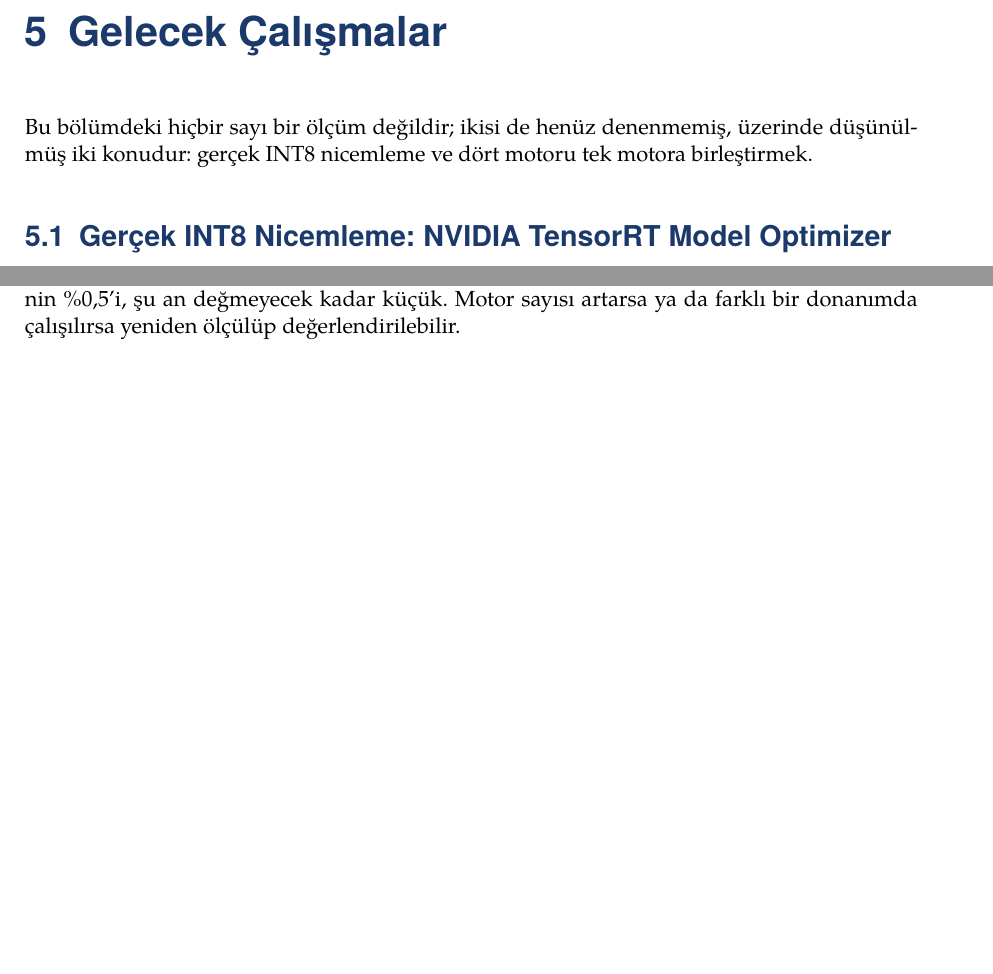
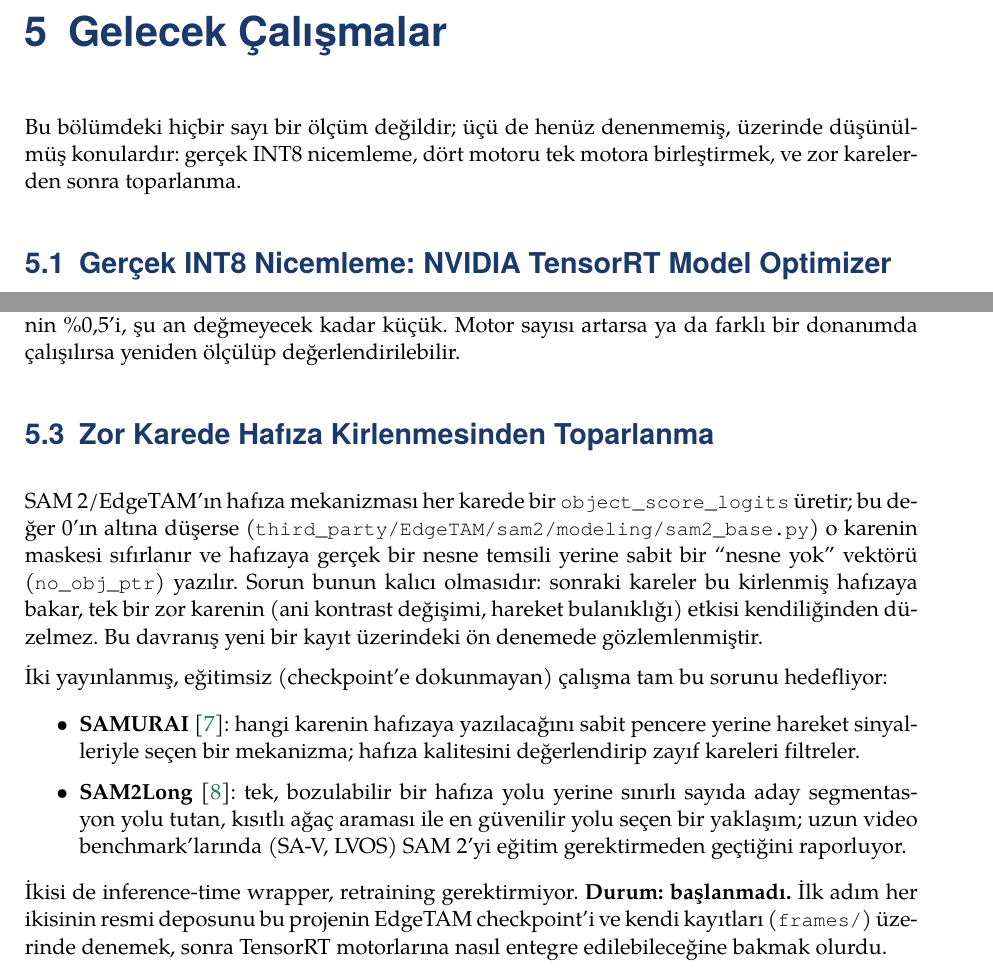
Before and after one commit to yigitkayabagci/sam-dedection, a LaTeX document (report/main.tex, which reads report/bolumler/gelecek_calismalar.tex): two parts of pages 23 and 24 of 26, joined at a grey line, cut so that both start at the same text, the shorter picture padded with empty space. Compiled offline with LuaLaTeX.

Commit message:
Add §5.3: SAMURAI / SAM2Long as future work for memory-poisoning recovery
Motivated by a real debugging session on a new recording: SAM2/EdgeTAM
gates each frame on object_score_logits > 0 (verified in
third_party/EdgeTAM/sam2/modeling/sam2_base.py) and on a miss writes
no_obj_ptr into the memory bank, which later frames then attend to --
a single hard frame doesn't just drop a mask, it corrupts recovery.
The two already-pushed mitigations (pseudo-color for single-channel
frames, object_score_logits smoothing) target the same failure but
stay inside this project's own wrapper code.

SAMURAI and SAM2Long are training-free, inference-time approaches
that target this exact SAM2 limitation directly -- verified both are
real, current papers via WebSearch/WebFetch before citing (not from
memory, per the report's no-fabrication standard):
  - SAMURAI (arXiv 2411.11922, Yang et al. 2024): motion-aware memory
    selection -- filters which frames get written to memory using
    temporal motion cues instead of a fixed window.
  - SAM2Long (arXiv 2410.16268, Ding et al., ICCV 2025): training-free
    memory tree -- keeps multiple candidate segmentation pathways and
    picks the highest-confidence one via constrained tree search,
    instead of committing to one memory that can't recover from an
    error.
Deliberately did not quote a specific point-improvement number for
SAM2Long: two different fetches of the same abstract returned
different aggregate figures (3.0 vs 3.7 average points), so the
section states the qualitative claim only and leaves exact numbers to
the citation.

Added both as new kaynaklar.bib entries (yang2024samurai,
ding2024sam2long) matching the existing @misc/arXiv format, and
updated the chapter's opening sentence from "iki konu" to "üç konu"
now that a third future-work item exists.

Co-Authored-By: Yiğit Kaya Bağcı <yigitkayabagci@hotmail.com>
Co-Authored-By: Claude Opus 5 <noreply@anthropic.com>
Claude-Session: https://claude.ai/code/session_01CgfqkgjpKuQjJJgYAxeVmm

```diff
--- a/report/bolumler/gelecek_calismalar.tex
+++ b/report/bolumler/gelecek_calismalar.tex
@@ -1,9 +1,9 @@
 \chapter{Gelecek Çalışmalar}
 \label{ch:gelecek-calismalar}
 
-Bu bölümdeki hiçbir sayı bir ölçüm değildir; ikisi de henüz denenmemiş,
-üzerinde düşünülmüş iki konudur: gerçek INT8 nicemleme ve dört motoru
-tek motora birleştirmek.
+Bu bölümdeki hiçbir sayı bir ölçüm değildir; üçü de henüz denenmemiş,
+üzerinde düşünülmüş konulardır: gerçek INT8 nicemleme, dört motoru tek
+motora birleştirmek, ve zor karelerden sonra toparlanma.
 
 \section{Gerçek INT8 Nicemleme: NVIDIA TensorRT Model Optimizer}
 \label{sec:int8-gelecek}
@@ -93,3 +93,37 @@ geri yazma yine Python \texttt{dict} okuyup yazdığı için motorun dışında
 kalır (\cref{sec:dort-motor}). Bu boşluk ölçüldü: 0,217~ms, karenin
 \%0,5'i, şu an değmeyecek kadar küçük. Motor sayısı artarsa ya da farklı
 bir donanımda çalışılırsa yeniden ölçülüp değerlendirilebilir.
+
+\section{Zor Karede Hafıza Kirlenmesinden Toparlanma}
+\label{sec:hafiza-toparlanma}
+
+SAM~2/EdgeTAM'ın hafıza mekanizması her karede bir
+\texttt{object\_score\_logits} üretir; bu değer 0'ın altına düşerse
+(\texttt{third\_party/EdgeTAM/sam2/modeling/sam2\_base.py}) o karenin
+maskesi sıfırlanır ve hafızaya gerçek bir nesne temsili yerine sabit
+bir ``nesne yok'' vektörü (\texttt{no\_obj\_ptr}) yazılır. Sorun bunun
+kalıcı olmasıdır: sonraki kareler bu kirlenmiş hafızaya bakar, tek bir
+zor karenin (ani kontrast değişimi, hareket bulanıklığı) etkisi
+kendiliğinden düzelmez. Bu davranış yeni bir kayıt üzerindeki ön
+denemede gözlemlenmiştir.
+
+İki yayınlanmış, eğitimsiz (checkpoint'e dokunmayan) çalışma tam bu
+sorunu hedefliyor:
+
+\begin{itemize}
+  \item \textbf{SAMURAI}~\cite{yang2024samurai}: hangi karenin hafızaya
+        yazılacağını sabit pencere yerine hareket sinyalleriyle
+        seçen bir mekanizma; hafıza kalitesini değerlendirip zayıf
+        kareleri filtreler.
+  \item \textbf{SAM2Long}~\cite{ding2024sam2long}: tek, bozulabilir bir
+        hafıza yolu yerine sınırlı sayıda aday segmentasyon yolu tutan,
+        kısıtlı ağaç araması ile en güvenilir yolu seçen bir yaklaşım;
+        uzun video benchmark'larında (SA-V, LVOS) SAM~2'yi eğitim
+        gerektirmeden geçtiğini raporluyor.
+\end{itemize}
+
+İkisi de inference-time wrapper, retraining gerektirmiyor.
+\textbf{Durum: başlanmadı.} İlk adım her ikisinin resmi deposunu bu
+projenin EdgeTAM checkpoint'i ve kendi kayıtları (\texttt{frames/})
+üzerinde denemek, sonra TensorRT motorlarına nasıl entegre
+edilebileceğine bakmak olurdu.
```
Also changed, not shown: report/kaynaklar.bib (+26 -0 lines).
